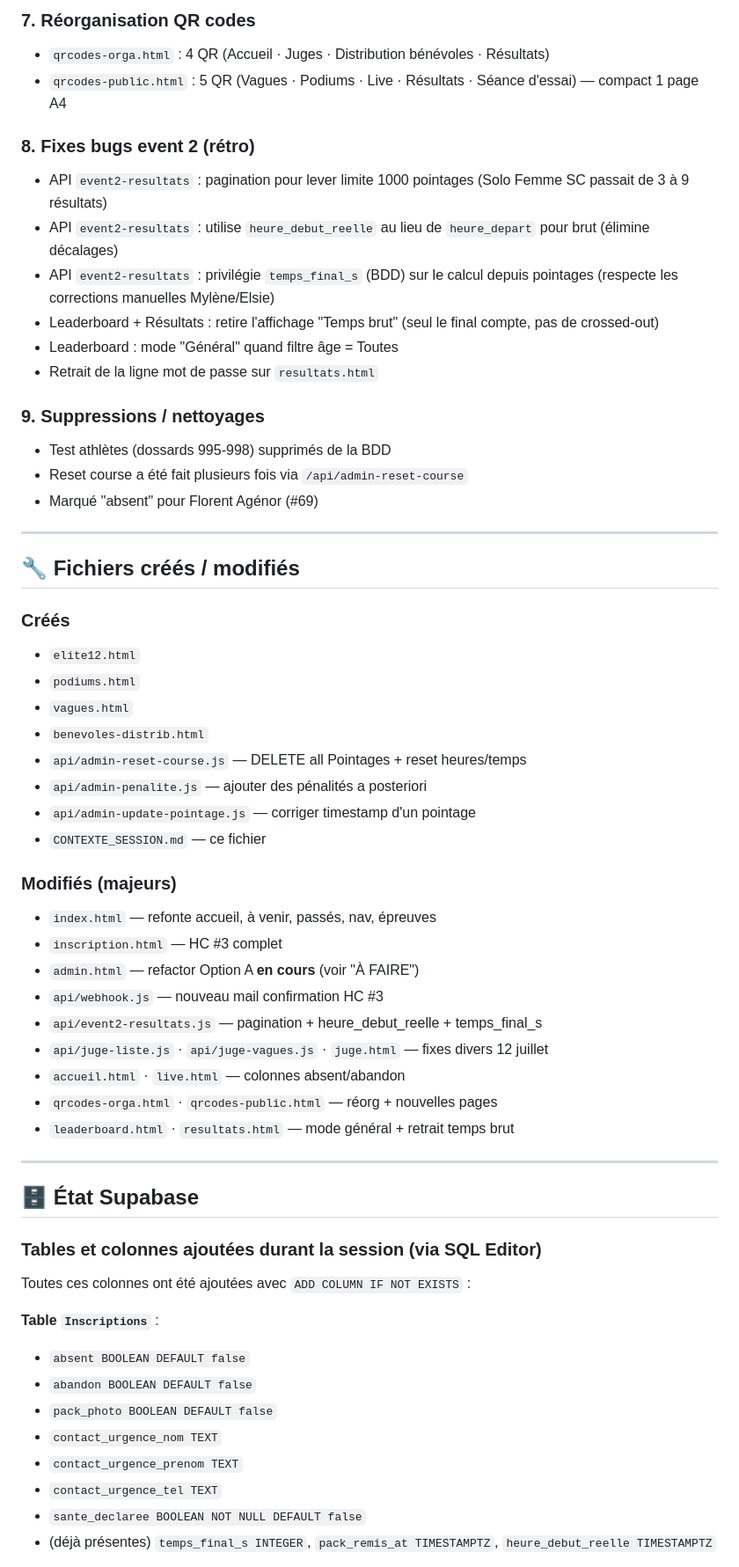
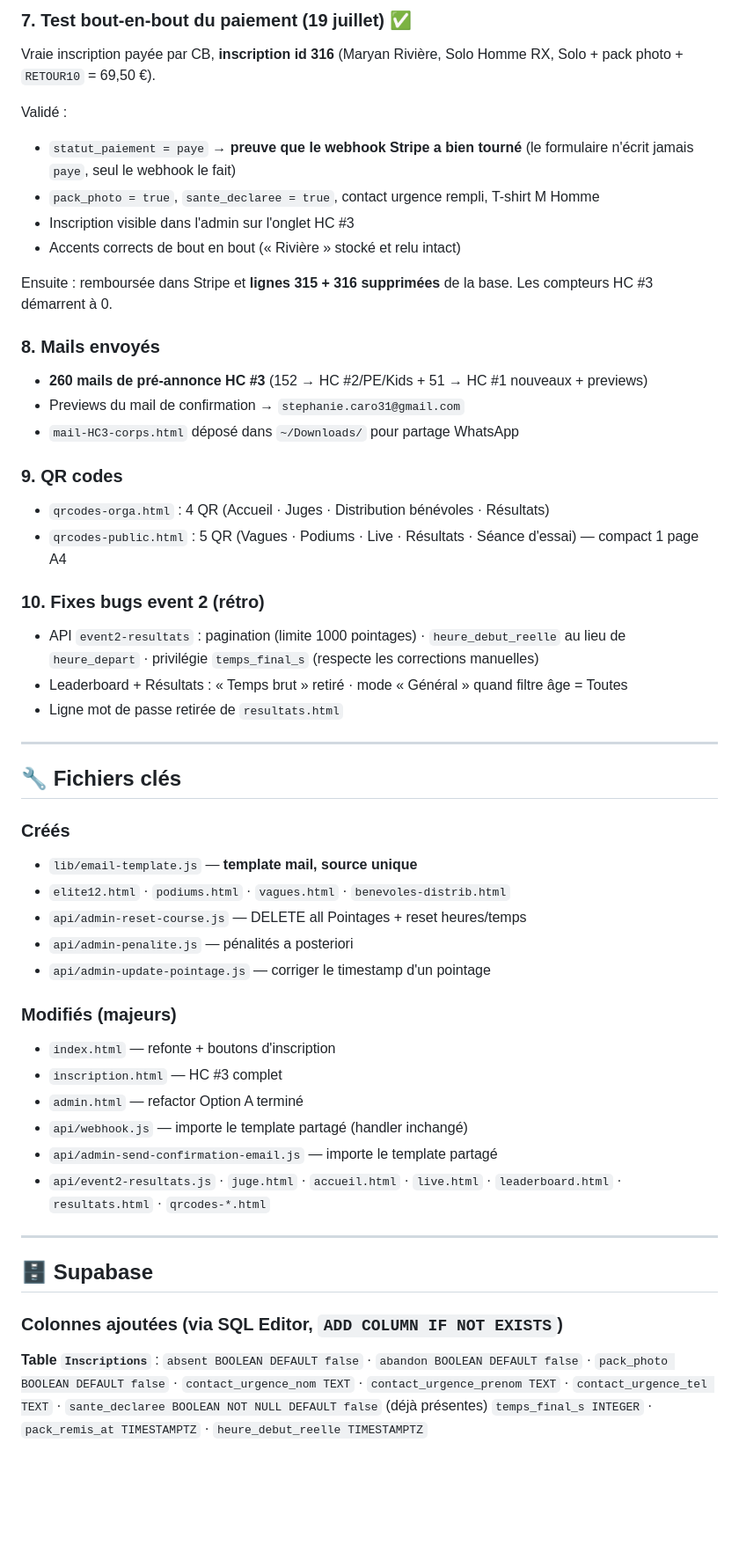
Before and after one commit to htclabuse-lab/hyrox-challenge-labuse, a Markdown page: CONTEXTE_SESSION.md, the part around one of its changes. Shown at 88% size. GitHub-like rendering; blank space fills up the shorter version.

```diff
--- a/CONTEXTE_SESSION.md
+++ b/CONTEXTE_SESSION.md
@@ -79,60 +108,56 @@ Refactor complet du mail HC #3 :
 
-### 7. Réorganisation QR codes
+### 7. Test bout-en-bout du paiement (19 juillet) ✅
+
+Vraie inscription payée par CB, **inscription id 316** (Maryan Rivière, Solo Homme RX, Solo + pack photo + `RETOUR10` = 69,50 €).
+
+Validé :
+- `statut_paiement = paye` → **preuve que le webhook Stripe a bien tourné** (le formulaire n'écrit jamais `paye`, seul le webhook le fait)
+- `pack_photo = true`, `sante_declaree = true`, contact urgence rempli, T-shirt M Homme
+- Inscription visible dans l'admin sur l'onglet HC #3
+- Accents corrects de bout en bout (« Rivière » stocké et relu intact)
+
+Ensuite : remboursée dans Stripe et **lignes 315 + 316 supprimées** de la base. Les compteurs HC #3 démarrent à 0.
+
+### 8. Mails envoyés
+- **260 mails de pré-annonce HC #3** (152 → HC #2/PE/Kids + 51 → HC #1 nouveaux + previews)
+- Previews du mail de confirmation → `stephanie.caro31@gmail.com`
+- `mail-HC3-corps.html` déposé dans `~/Downloads/` pour partage WhatsApp
+
+### 9. QR codes
 - `qrcodes-orga.html` : 4 QR (Accueil · Juges · Distribution bénévoles · Résultats)
 - `qrcodes-public.html` : 5 QR (Vagues · Podiums · Live · Résultats · Séance d'essai) — compact 1 page A4
 
-### 8. Fixes bugs event 2 (rétro)
-- API `event2-resultats` : pagination pour lever limite 1000 pointages (Solo Femme SC passait de 3 à 9 résultats)
-- API `event2-resultats` : utilise `heure_debut_reelle` au lieu de `heure_depart` pour brut (élimine décalages)
-- API `event2-resultats` : privilégie `temps_final_s` (BDD) sur le calcul depuis pointages (respecte les corrections manuelles Mylène/Elsie)
-- Leaderboard + Résultats : retire l'affichage "Temps brut" (seul le final compte, pas de crossed-out)
-- Leaderboard : mode "Général" quand filtre âge = Toutes
-- Retrait de la ligne mot de passe sur `resultats.html`
-
-### 9. Suppressions / nettoyages
-- Test athlètes (dossards 995-998) supprimés de la BDD
-- Reset course a été fait plusieurs fois via `/api/admin-reset-course`
-- Marqué "absent" pour Florent Agénor (#69)
+### 10. Fixes bugs event 2 (rétro)
+- API `event2-resultats` : pagination (limite 1000 pointages) · `heure_debut_reelle` au lieu de `heure_depart` · privilégie `temps_final_s` (respecte les corrections manuelles)
+- Leaderboard + Résultats : « Temps brut » retiré · mode « Général » quand filtre âge = Toutes
+- Ligne mot de passe retirée de `resultats.html`
 
 ---
 
-## 🔧 Fichiers créés / modifiés
+## 🔧 Fichiers clés
 
 ### Créés
-- `elite12.html`
-- `podiums.html`
-- `vagues.html`
-- `benevoles-distrib.html`
+- `lib/email-template.js` — **template mail, source unique**
+- `elite12.html` · `podiums.html` · `vagues.html` · `benevoles-distrib.html`
 - `api/admin-reset-course.js` — DELETE all Pointages + reset heures/temps
-- `api/admin-penalite.js` — ajouter des pénalités a posteriori
-- `api/admin-update-pointage.js` — corriger timestamp d'un pointage
-- `CONTEXTE_SESSION.md` — ce fichier
+- `api/admin-penalite.js` — pénalités a posteriori
+- `api/admin-update-pointage.js` — corriger le timestamp d'un pointage
 
 ### Modifiés (majeurs)
-- `index.html` — refonte accueil, à venir, passés, nav, épreuves
+- `index.html` — refonte + boutons d'inscription
 - `inscription.html` — HC #3 complet
-- `admin.html` — refactor Option A **en cours** (voir "À FAIRE")
-- `api/webhook.js` — nouveau mail confirmation HC #3
-- `api/event2-resultats.js` — pagination + heure_debut_reelle + temps_final_s
-- `api/juge-liste.js` · `api/juge-vagues.js` · `juge.html` — fixes divers 12 juillet
-- `accueil.html` · `live.html` — colonnes absent/abandon
-- `qrcodes-orga.html` · `qrcodes-public.html` — réorg + nouvelles pages
-- `leaderboard.html` · `resultats.html` — mode général + retrait temps brut
+- `admin.html` — refactor Option A terminé
+- `api/webhook.js` — importe le template partagé (handler inchangé)
+- `api/admin-send-confirmation-email.js` — importe le template partagé
+- `api/event2-resultats.js` · `juge.html` · `accueil.html` · `live.html` · `leaderboard.html` · `resultats.html` · `qrcodes-*.html`
 
 ---
 
-## 🗄 État Supabase
+## 🗄 Supabase
 
-### Tables et colonnes ajoutées durant la session (via SQL Editor)
-Toutes ces colonnes ont été ajoutées avec `ADD COLUMN IF NOT EXISTS` :
+### Colonnes ajoutées (via SQL Editor, `ADD COLUMN IF NOT EXISTS`)
 
 **Table `Inscriptions`** :
-- `absent BOOLEAN DEFAULT false`
-- `abandon BOOLEAN DEFAULT false`
-- `pack_photo BOOLEAN DEFAULT false`
-- `contact_urgence_nom TEXT`
-- `contact_urgence_prenom TEXT`
-- `contact_urgence_tel TEXT`
-- `sante_declaree BOOLEAN NOT NULL DEFAULT false`
-- (déjà présentes) `temps_final_s INTEGER`, `pack_remis_at TIMESTAMPTZ`, `heure_debut_reelle TIMESTAMPTZ`
+`absent BOOLEAN DEFAULT false` · `abandon BOOLEAN DEFAULT false` · `pack_photo BOOLEAN DEFAULT false` · `contact_urgence_nom TEXT` · `contact_urgence_prenom TEXT` · `contact_urgence_tel TEXT` · `sante_declaree BOOLEAN NOT NULL DEFAULT false`
+(déjà présentes) `temps_final_s INTEGER` · `pack_remis_at TIMESTAMPTZ` · `heure_debut_reelle TIMESTAMPTZ`
 
```
Also changed, not shown: other parts of CONTEXTE_SESSION.md (+161 -137 lines).
